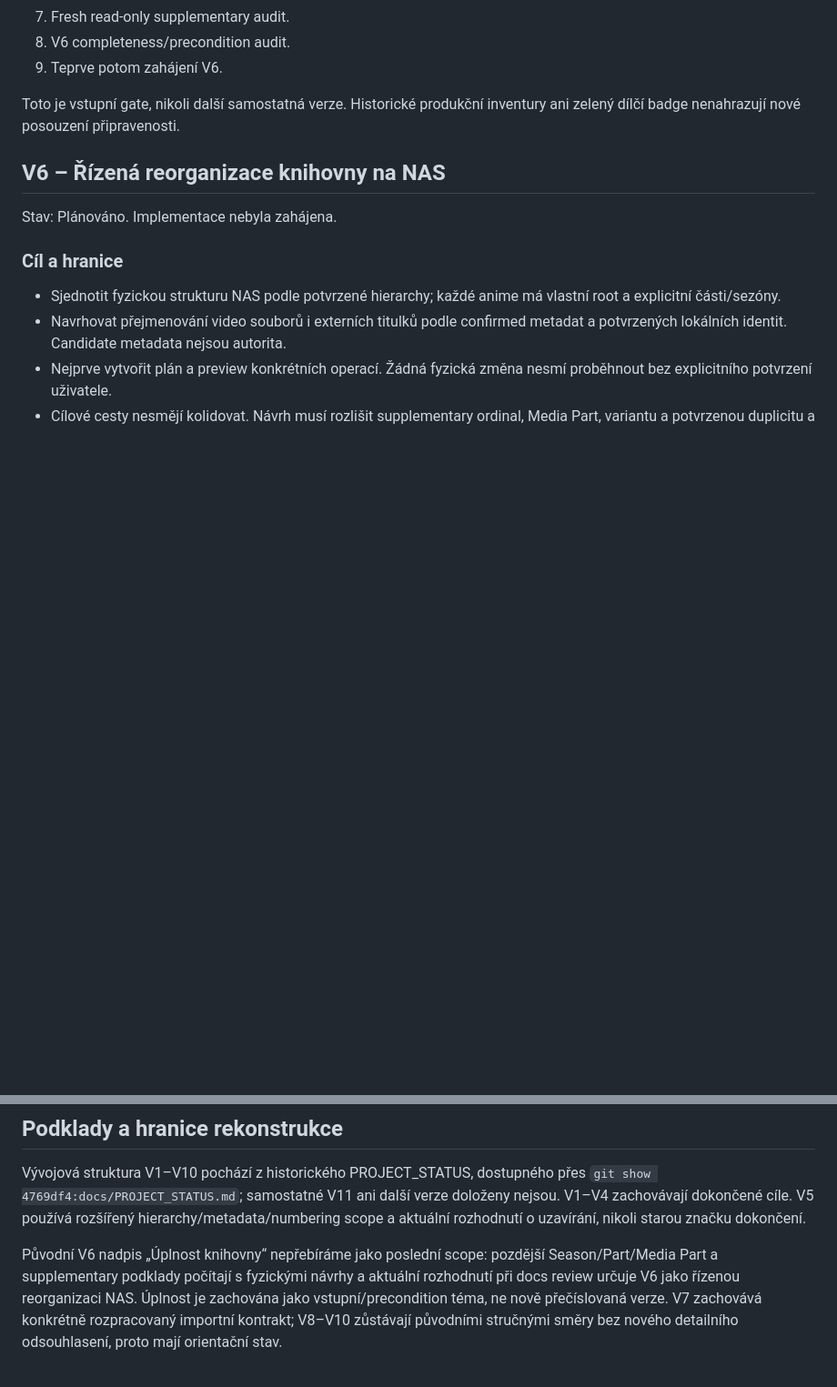
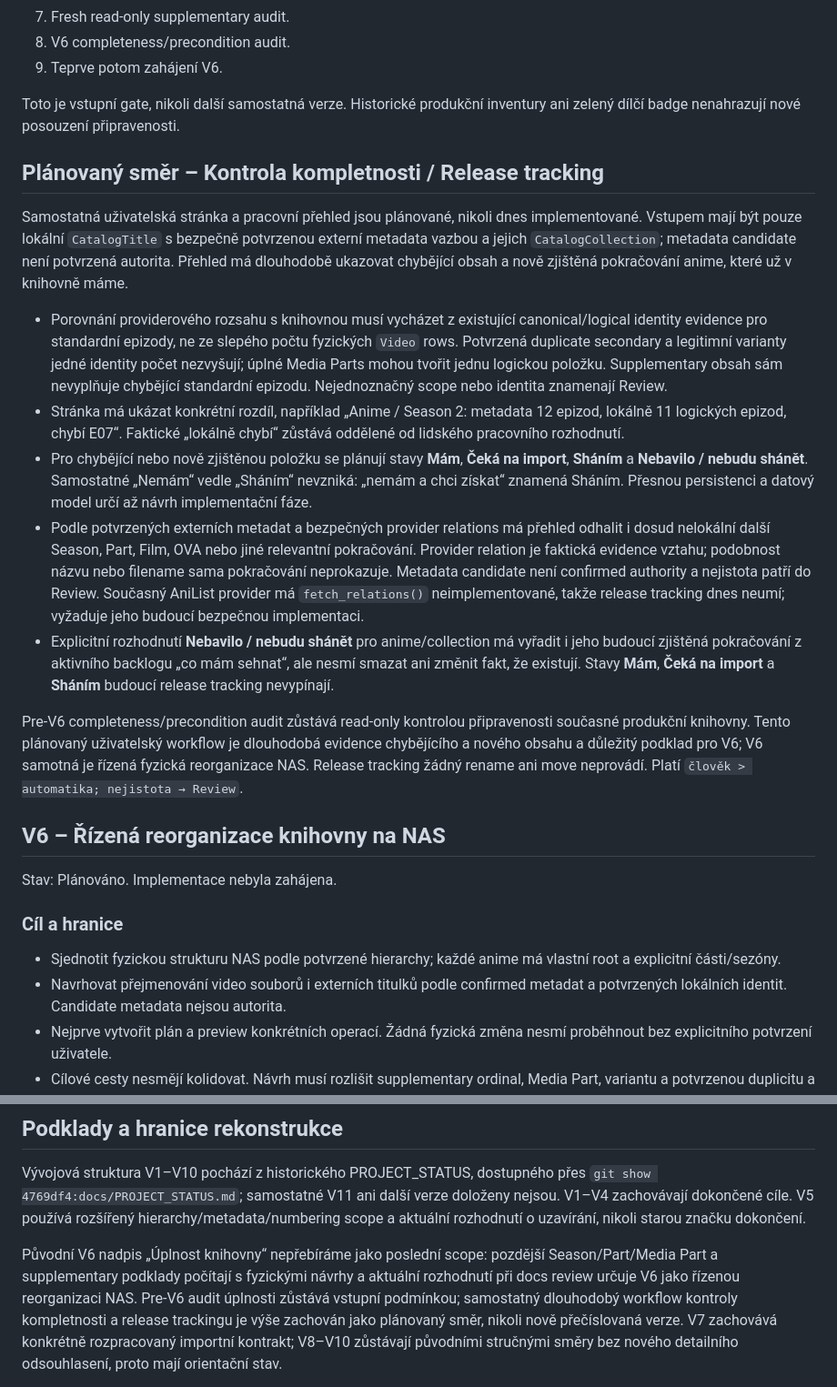
Before and after one commit to Mihra-cz/anime-db, a Markdown page: docs/ROADMAP.md, 2 parts joined by grey strips. Shown at 91% size. Rendered like a GitHub page; blank space fills up the shorter version.

Commit message:
Document completeness and release tracking direction

```diff
--- a/docs/ROADMAP.md
+++ b/docs/ROADMAP.md
@@ -125,6 +125,45 @@ Formální closure V5 **nespouští V6 automaticky**. Před zahájením V6 násl
 Toto je vstupní gate, nikoli další samostatná verze. Historické produkční
 inventury ani zelený dílčí badge nenahrazují nové posouzení připravenosti.
 
+## Plánovaný směr – Kontrola kompletnosti / Release tracking
+
+Samostatná uživatelská stránka a pracovní přehled jsou plánované, nikoli dnes
+implementované. Vstupem mají být pouze lokální `CatalogTitle` s bezpečně
+potvrzenou externí metadata vazbou a jejich `CatalogCollection`; metadata
+candidate není potvrzená autorita. Přehled má dlouhodobě ukazovat chybějící
+obsah a nově zjištěná pokračování anime, které už v knihovně máme.
+
+- Porovnání providerového rozsahu s knihovnou musí vycházet z existující
+  canonical/logical identity evidence pro standardní epizody, ne ze slepého
+  počtu fyzických `Video` rows. Potvrzená duplicate secondary a legitimní
+  varianty jedné identity počet nezvyšují; úplné Media Parts mohou tvořit
+  jednu logickou položku. Supplementary obsah sám nevyplňuje chybějící
+  standardní epizodu. Nejednoznačný scope nebo identita znamenají Review.
+- Stránka má ukázat konkrétní rozdíl, například „Anime / Season 2:
+  metadata 12 epizod, lokálně 11 logických epizod, chybí E07“. Faktické
+  „lokálně chybí“ zůstává oddělené od lidského pracovního rozhodnutí.
+- Pro chybějící nebo nově zjištěnou položku se plánují stavy **Mám**,
+  **Čeká na import**, **Sháním** a **Nebavilo / nebudu shánět**. Samostatné
+  „Nemám“ vedle „Sháním“ nevzniká: „nemám a chci získat“ znamená Sháním.
+  Přesnou persistenci a datový model určí až návrh implementační fáze.
+- Podle potvrzených externích metadat a bezpečných provider relations má
+  přehled odhalit i dosud nelokální další Season, Part, Film, OVA nebo jiné
+  relevantní pokračování. Provider relation je faktická evidence vztahu;
+  podobnost názvu nebo filename sama pokračování neprokazuje. Metadata
+  candidate není confirmed authority a nejistota patří do Review.
+  Současný AniList provider má `fetch_relations()` neimplementované, takže
+  release tracking dnes neumí; vyžaduje jeho budoucí bezpečnou implementaci.
+- Explicitní rozhodnutí **Nebavilo / nebudu shánět** pro anime/collection má
+  vyřadit i jeho budoucí zjištěná pokračování z aktivního backlogu „co mám
+  sehnat“, ale nesmí smazat ani změnit fakt, že existují. Stavy **Mám**,
+  **Čeká na import** a **Sháním** budoucí release tracking nevypínají.
+
+Pre-V6 completeness/precondition audit zůstává read-only kontrolou připravenosti
+současné produkční knihovny. Tento plánovaný uživatelský workflow je dlouhodobá
+evidence chybějícího a nového obsahu a důležitý podklad pro V6; V6 samotná je
+řízená fyzická reorganizace NAS. Release tracking žádný rename ani move
+neprovádí. Platí `člověk > automatika; nejistota → Review`.
+
 ## V6 – Řízená reorganizace knihovny na NAS
 
 Stav: Plánováno. Implementace nebyla zahájena.
@@ -231,7 +270,9 @@ scope a aktuální rozhodnutí o uzavírání, nikoli starou značku dokončení
 Původní V6 nadpis „Úplnost knihovny“ nepřebíráme jako poslední scope: pozdější
 Season/Part/Media Part a supplementary podklady počítají s fyzickými návrhy
 a aktuální rozhodnutí při docs review určuje V6 jako řízenou reorganizaci NAS.
-Úplnost je zachována jako vstupní/precondition téma, ne nově přečíslovaná verze.
+Pre-V6 audit úplnosti zůstává vstupní podmínkou; samostatný dlouhodobý
+workflow kontroly kompletnosti a release trackingu je výše zachován jako
+plánovaný směr, nikoli nově přečíslovaná verze.
 V7 zachovává konkrétně rozpracovaný importní kontrakt; V8–V10 zůstávají původními
 stručnými směry bez nového detailního odsouhlasení, proto mají orientační stav.
 
```
